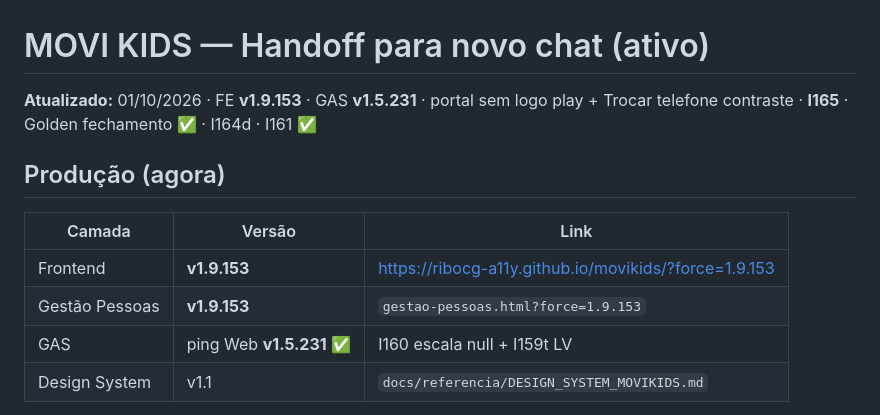
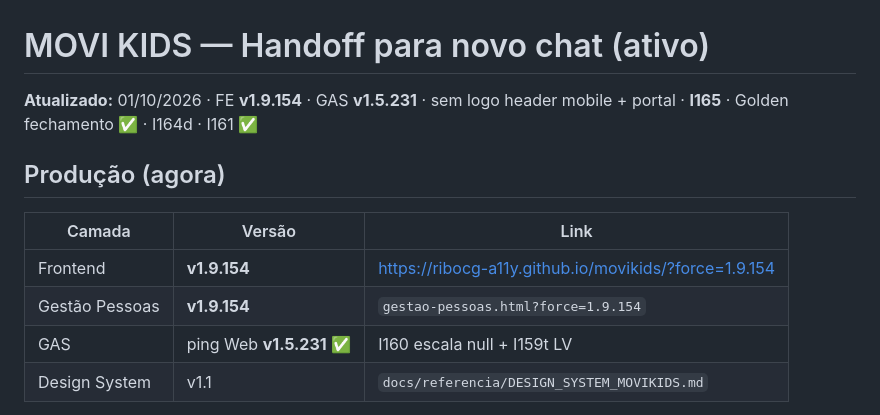
Before and after one commit to ribocg-a11y/movikids, a Markdown page: docs/ativos/HANDOFF_NOVO_CHAT.md, the part around the change. Rendered like a GitHub page.

Commit message:
docs: HANDOFF FE v1.9.154
Co-authored-by: Cursor <cursoragent@cursor.com>

```diff
--- a/docs/ativos/HANDOFF_NOVO_CHAT.md
+++ b/docs/ativos/HANDOFF_NOVO_CHAT.md
@@ -1,13 +1,13 @@
 # MOVI KIDS — Handoff para novo chat (ativo)
 
-**Atualizado:** 01/10/2026 · FE **v1.9.153** · GAS **v1.5.231** · portal sem logo play + Trocar telefone contraste · **I165** · Golden fechamento ✅ · I164d · I161 ✅
+**Atualizado:** 01/10/2026 · FE **v1.9.154** · GAS **v1.5.231** · sem logo header mobile + portal · **I165** · Golden fechamento ✅ · I164d · I161 ✅
 
 ## Produção (agora)
 
 | Camada | Versão | Link |
 |--------|--------|------|
-| Frontend | **v1.9.153** | https://ribocg-a11y.github.io/movikids/?force=1.9.153 |
-| Gestão Pessoas | **v1.9.153** | `gestao-pessoas.html?force=1.9.153` |
+| Frontend | **v1.9.154** | https://ribocg-a11y.github.io/movikids/?force=1.9.154 |
+| Gestão Pessoas | **v1.9.154** | `gestao-pessoas.html?force=1.9.154` |
 | GAS | ping Web **v1.5.231** ✅ | I160 escala null + I159t LV |
 | Design System | v1.1 | `docs/referencia/DESIGN_SYSTEM_MOVIKIDS.md` |
 
```
